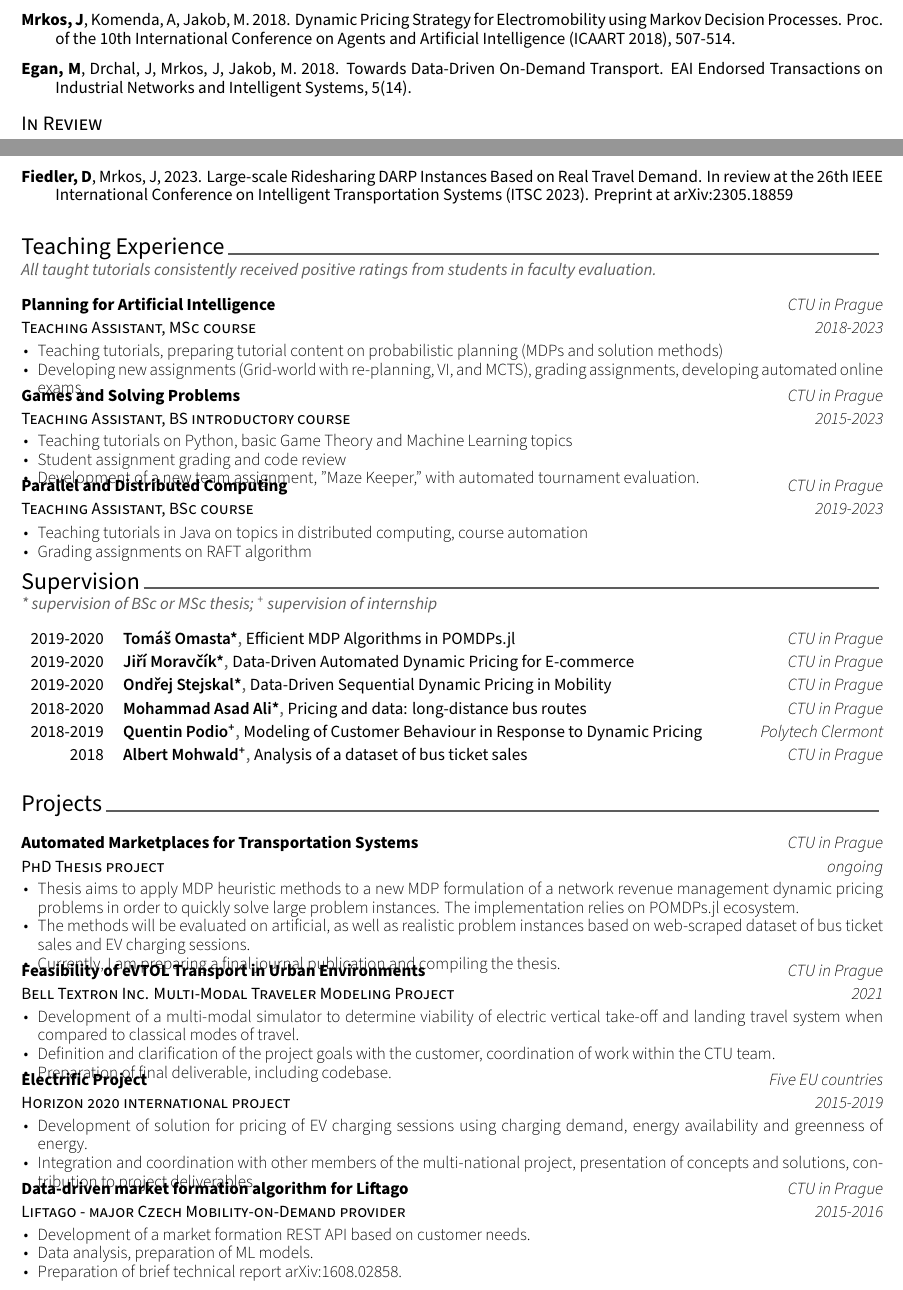
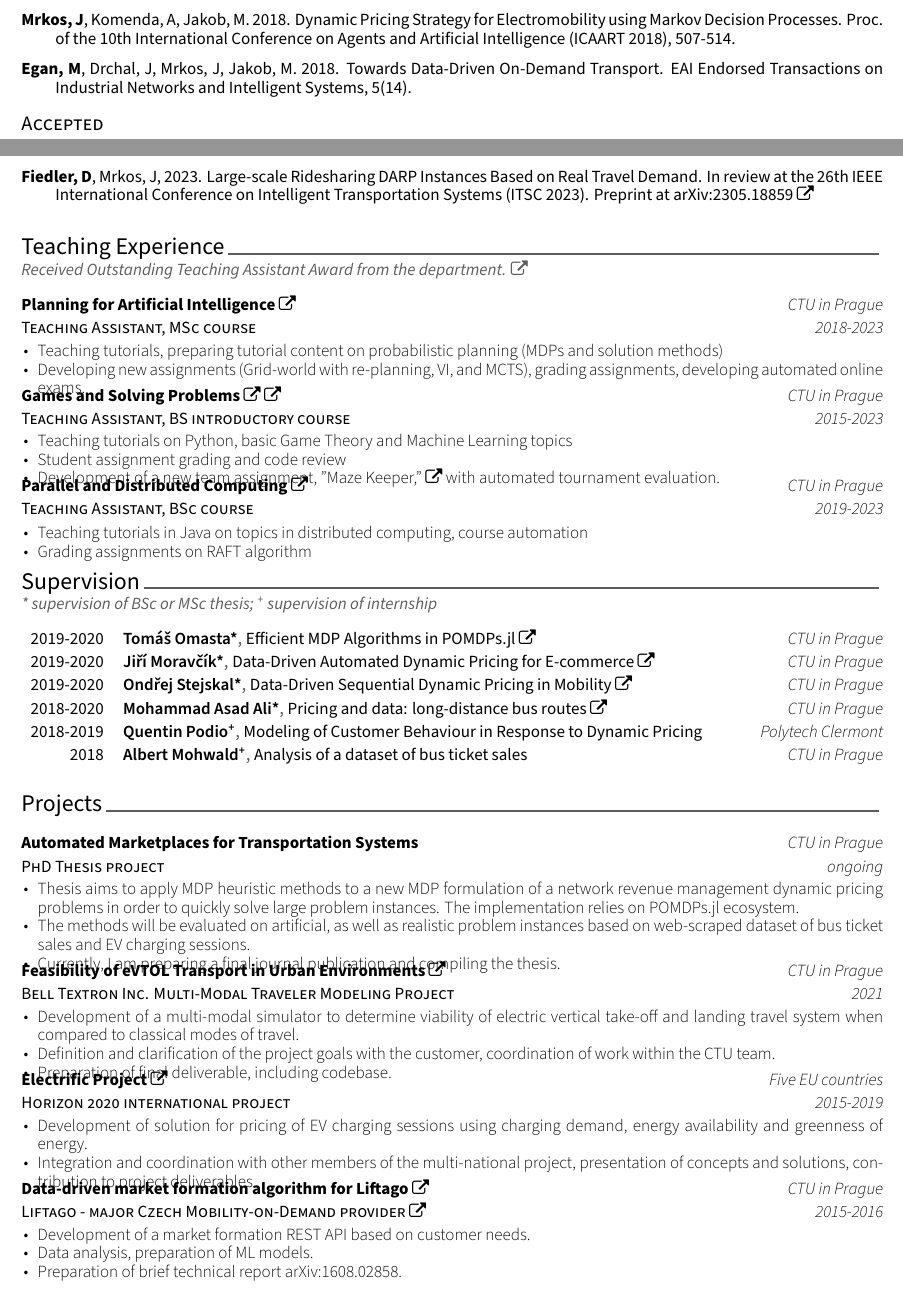
Before and after one commit to BoZenKhaa/Academic-CV, a LaTeX CV (cv.tex, which reads cv/projects.tex, cv/publications.tex, cv/supervison.tex): two parts of pages 1 and 2 of 3, joined at a grey line, cut so that both start at the same text. Compiled offline with XeLaTeX.

Commit message:
Updated links to AIC website - TA award + Bell project

```diff
--- a/cv.tex
+++ b/cv.tex
@@ -14,6 +14,7 @@
 %
 %
 
+\newcommand{\hrefs}[2]{\href{#1}{#2 \faExternalLink}}
 
 %-------------------------------------------------------------------------------
 % CONFIGURATIONS
--- a/cv/projects.tex
+++ b/cv/projects.tex
@@ -26,7 +26,10 @@
 %---------------------------------------------------------
   \cventry
     {Bell Textron Inc. Multi-Modal Traveler Modeling Project} % Position
-    {\href{https://www.aic.fel.cvut.cz/projects/passenger-decision-modeling-in-a-multi-modal-urban-environment}{Feasibility of eVTOL Transport in Urban Environments}} % Project
+    {
+    % Project info https://www.aic.fel.cvut.cz/projects/passenger-decision-modeling-in-a-multi-modal-urban-environment
+    \hrefs{ https://www.aic.fel.cvut.cz/news/air-taxis-as-the-future-of-public-transport}{Feasibility of eVTOL Transport in Urban Environments}
+    } % Project
     {CTU in Prague} % Location
     {2021} % Date(s)
     {
@@ -40,7 +43,7 @@
 %---------------------------------------------------------
   \cventry
     {Horizon 2020 international project} % Course
-    {\href{https://electrific-project.eu/}{Electrific Project}} % Course
+    {\hrefs{https://electrific-project.eu/}{Electrific Project}} % Course
     {Five EU countries} % Location
     {2015-2019} % Date(s)
     {
@@ -52,8 +55,8 @@
 
 %---------------------------------------------------------
   \cventry
-    {\href{https://www.liftago.com/}{Liftago - major Czech Mobility-on-Demand provider}} % Position
-    {\href{https://cw.fel.cvut.cz/b221/courses/b4b33rph/start}{Data-driven market formation algorithm for Liftago}} % Course
+    {\hrefs{https://www.liftago.com/}{Liftago - major Czech Mobility-on-Demand provider}} % Position
+    {\hrefs{https://cw.fel.cvut.cz/b221/courses/b4b33rph/start}{Data-driven market formation algorithm for Liftago}} % Course
     {CTU in Prague} % Location
     {2015-2016} % Date(s)
     {
--- a/cv/publications.tex
+++ b/cv/publications.tex
@@ -35,11 +35,12 @@
 
 
 % %---------------------------------------------------------
-\cvsubsection{In Review}
+% \cvsubsection{In Review}
+\cvsubsection{Accepted}
 % %---------------------------------------------------------
 
 \begin{cvpubs}
-    \cvpub{\textbf{Fiedler, D}, Mrkos, J, 2023. Large-scale Ridesharing DARP Instances Based on Real Travel Demand. In review at the 26th IEEE International Conference on Intelligent Transportation Systems (ITSC 2023). Preprint at \href{https://arxiv.org/abs/2305.18859}{arXiv:2305.18859}}
+    \cvpub{\textbf{Fiedler, D}, Mrkos, J, 2023. Large-scale Ridesharing DARP Instances Based on Real Travel Demand. In review at the 26th IEEE International Conference on Intelligent Transportation Systems (ITSC 2023). Preprint at \hrefs{https://arxiv.org/abs/2305.18859}{arXiv:2305.18859}}
 \end{cvpubs}
 
 % % %---------------------------------------------------------
--- a/cv/supervison.tex
+++ b/cv/supervison.tex
@@ -15,28 +15,28 @@
 %---------------------------------------------------------
   \cvhonor
     {Tomáš Omasta*} % Name
-    {\href{https://dspace.cvut.cz/handle/10467/94418?locale-attribute=en}{Efficient MDP Algorithms in POMDPs.jl}} % Relationship
+    {\hrefs{https://dspace.cvut.cz/handle/10467/94418?locale-attribute=en}{Efficient MDP Algorithms in POMDPs.jl}} % Relationship
     {CTU in Prague} % Location
     {2019-2020} % Date(s)
 
 %---------------------------------------------------------
   \cvhonor
     {Jiří Moravčík*} % Name
-    {\href{https://dspace.cvut.cz/handle/10467/94420?locale-attribute=en}{Data-Driven Automated Dynamic Pricing for E-commerce}} % Relationship
+    {\hrefs{https://dspace.cvut.cz/handle/10467/94420?locale-attribute=en}{Data-Driven Automated Dynamic Pricing for E-commerce}} % Relationship
     {CTU in Prague} % Location
     {2019-2020} % Date(s)
 
 %---------------------------------------------------------
   \cvhonor
     {Ondřej Stejskal*} % Name
-    {\href{https://dspace.cvut.cz/handle/10467/94413?locale-attribute=en}{Data-Driven Sequential Dynamic Pricing in Mobility}} % Relationship
+    {\hrefs{https://dspace.cvut.cz/handle/10467/94413?locale-attribute=en}{Data-Driven Sequential Dynamic Pricing in Mobility}} % Relationship
     {CTU in Prague} % Location
     {2019-2020} % Date(s)
 
 %---------------------------------------------------------
   \cvhonor
     {Mohammad Asad Ali*} % Name
-    {\href{https://dspace.cvut.cz/handle/10467/87780?locale-attribute=en}{Pricing and data: long-distance bus routes}} % Relationship
+    {\hrefs{https://dspace.cvut.cz/handle/10467/87780?locale-attribute=en}{Pricing and data: long-distance bus routes}} % Relationship
     {CTU in Prague} % Location
     {2018-2020} % Date(s)
 
--- a/cv/teaching.tex
+++ b/cv/teaching.tex
@@ -5,7 +5,9 @@
 
 %---------------------------------------------------------
 \vspace{-0.3cm}
-\begin{small}\textit{All taught tutorials consistently received positive ratings from students in faculty evaluation.}\end{small}
+\begin{small}\textit{Received \hrefs{https://www.aic.fel.cvut.cz/news/jan-mrkos-receives-the-outstanding-teaching-assistant-award}{Outstanding Teaching Assistant Award from the department.}}
+% All taught tutorials consistently received positive (A-B) ratings from students in faculty evaluation.
+\end{small}
 
 %-------------------------------------------------------------------------------
 %	CONTENT
@@ -30,21 +32,21 @@
 %---------------------------------------------------------
   \cventry
     {Teaching Assistant, BS introductory course} % Position
-    {\href{https://cw.fel.cvut.cz/b221/courses/b4b33rph/start}{Games and Solving Problems}} % Course
+    {\hrefs{https://cw.fel.cvut.cz/b221/courses/b4b33rph/start}{Games and Solving Problems \faExternalLink}} % Course
     {CTU in Prague} % Location
     {2015-2023} % Date(s)
     {
       \begin{cvitems} % Description(s) bullet points
         \item {Teaching tutorials on Python, basic Game Theory and Machine Learning topics}
         \item {Student assignment grading and code review}
-        \item {Development of a new team assignment, \href{https://cw.fel.cvut.cz/b181/courses/b4b33rph/cviceni/maze_keeper}{"Maze Keeper,"} with automated tournament evaluation.}
+        \item {Development of a new team assignment, \hrefs{https://cw.fel.cvut.cz/b181/courses/b4b33rph/cviceni/maze_keeper}{"Maze Keeper,"} with automated tournament evaluation.}
       \end{cvitems}
     }
 
 %---------------------------------------------------------
   \cventry
     {Teaching Assistant, BSc course} % Course
-    {\href{https://cw.fel.cvut.cz/b222/courses/b4b36pdv/tutorials/start}{Parallel and Distributed Computing}} % Course
+    {\hrefs{https://cw.fel.cvut.cz/b222/courses/b4b36pdv/tutorials/start}{Parallel and Distributed Computing}} % Course
     {CTU in Prague} % Location
     {2019-2023} % Date(s)
     {
```
Also changed, not shown: CV_feedback_MJ.md (added, +8 -0 lines), cv.tex (2 more changed lines), cv/publications.tex (2 more changed lines), cv/teaching.tex (2 more changed lines).
